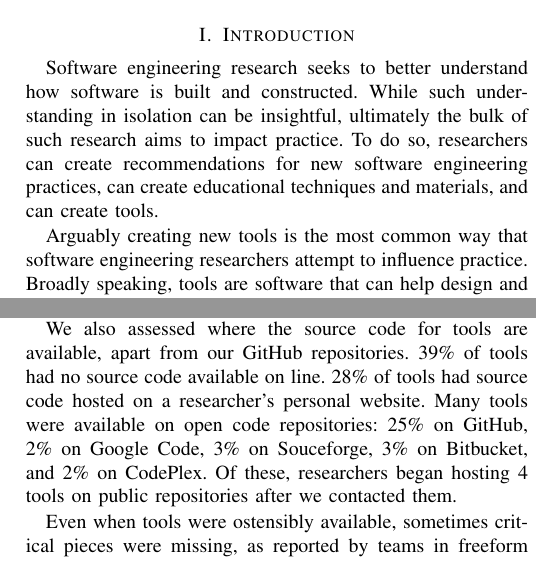
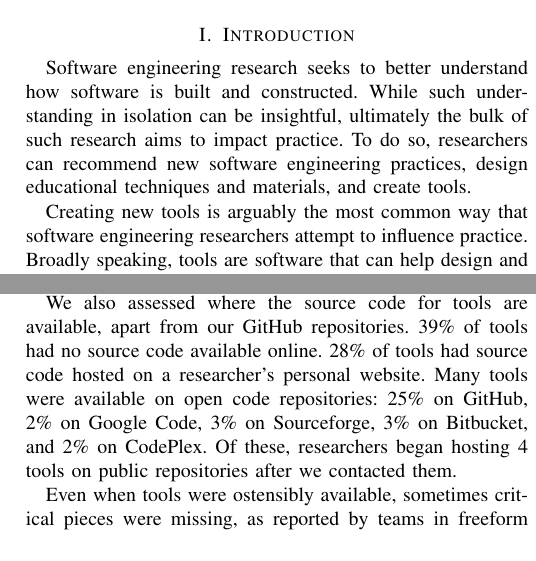
Before and after one commit to SoftwareEngineeringToolDemos/Paper, a LaTeX paper (Publication - Conference - Tool Demos/document.tex): two parts of the columns of pages 1 and 8 of 12 before the commit and two parts of the columns of pages 1 and 8 of 11 after it, joined at a grey line, cut so that both start at the same text. Compiled offline with pdfLaTeX.

Commit message:
Minor grammatical edits

```diff
--- a/Publication - Conference - Tool Demos/document.tex
+++ b/Publication - Conference - Tool Demos/document.tex
@@ -110,20 +110,13 @@ software engineering tools; replication
 
 \section{Introduction}
 
-Software engineering research seeks to better
-understand how software is built and constructed.
-While such understanding in isolation can be insightful,
-ultimately the bulk of such research
-aims to impact practice.
-To do so, researchers can create recommendations
-for new software engineering practices, can
-create educational techniques and materials,
-and can create tools.
+Software engineering research seeks to better understand how software is built
+and constructed. While such understanding in isolation can be insightful,
+ultimately the bulk of such research aims to impact practice. To do so,
+researchers can recommend new software engineering practices, design educational
+techniques and materials, and create tools.
 
-Arguably creating new tools is the most common
-way that software engineering researchers
-attempt to influence practice.
-% evidence? would be good to see what the primary contributions are of a recent ICSE or FSE?
-Broadly speaking, tools are software that can
-help design and build software.
-Examples include a tool that helps mobile application
+Creating new tools is arguably the most common way that software engineering
+researchers attempt to influence practice. % evidence? would be good to see what
+% the primary contributions are of a recent ICSE or FSE?
+Broadly speaking, tools are software that can help design and build software.
@@ -998,13 +992,13 @@ by teams at all.
 We also assessed where the source code for tools are available,
 apart from our GitHub repositories.
 \onlineNotAvail of tools had no source code available
-on line.
+online.
 \onlinePersonalSite of tools had source code hosted
 on a researcher's personal website.
 Many tools were available on open code repositories:
 \onlineGitHub on GitHub,
 \onlineGcode on Google Code,
-\onlineSourceforge on Souceforge,
+\onlineSourceforge on Sourceforge,
 \onlineBitbucket on Bitbucket,
 and \onlineCodeplex on CodePlex.
 Of these, researchers began hosting \contactHosted tools
```
Also changed, not shown: Publication - Conference - Tool Demos/document.tex (13 more changed lines).
